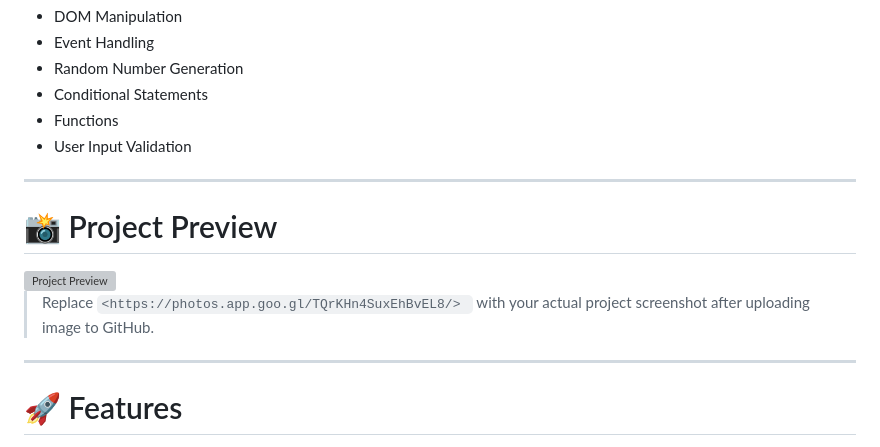
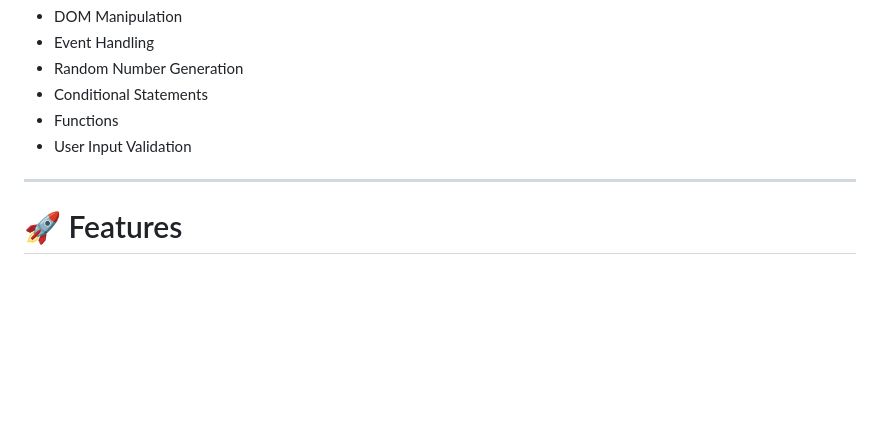
Before and after one commit to Pawan-kumar1792/number-guessing-game, a Markdown page: README.md, the part around the change. Drawn GitHub-style; blank space fills up the shorter version; grey boxes are pictures that could not be loaded.

Commit message:
Remove project preview and screenshot instructions
Removed project preview section and screenshot instructions from README.

```diff
--- a/README.md
+++ b/README.md
@@ -22,15 +22,6 @@ This project is beginner-friendly and helps in understanding basic JavaScript co
 * Conditional Statements
 * Functions
 * User Input Validation
-
----
-
-# 📸 Project Preview
-
-<img width="100%" alt="Project Preview" src="YOUR_SCREENSHOT_LINK_HERE">
-
-> Replace `<https://photos.app.goo.gl/TQrKHn4SuxEhBvEL8/>
-` with your actual project screenshot after uploading image to GitHub.
 
 ---
 
```
